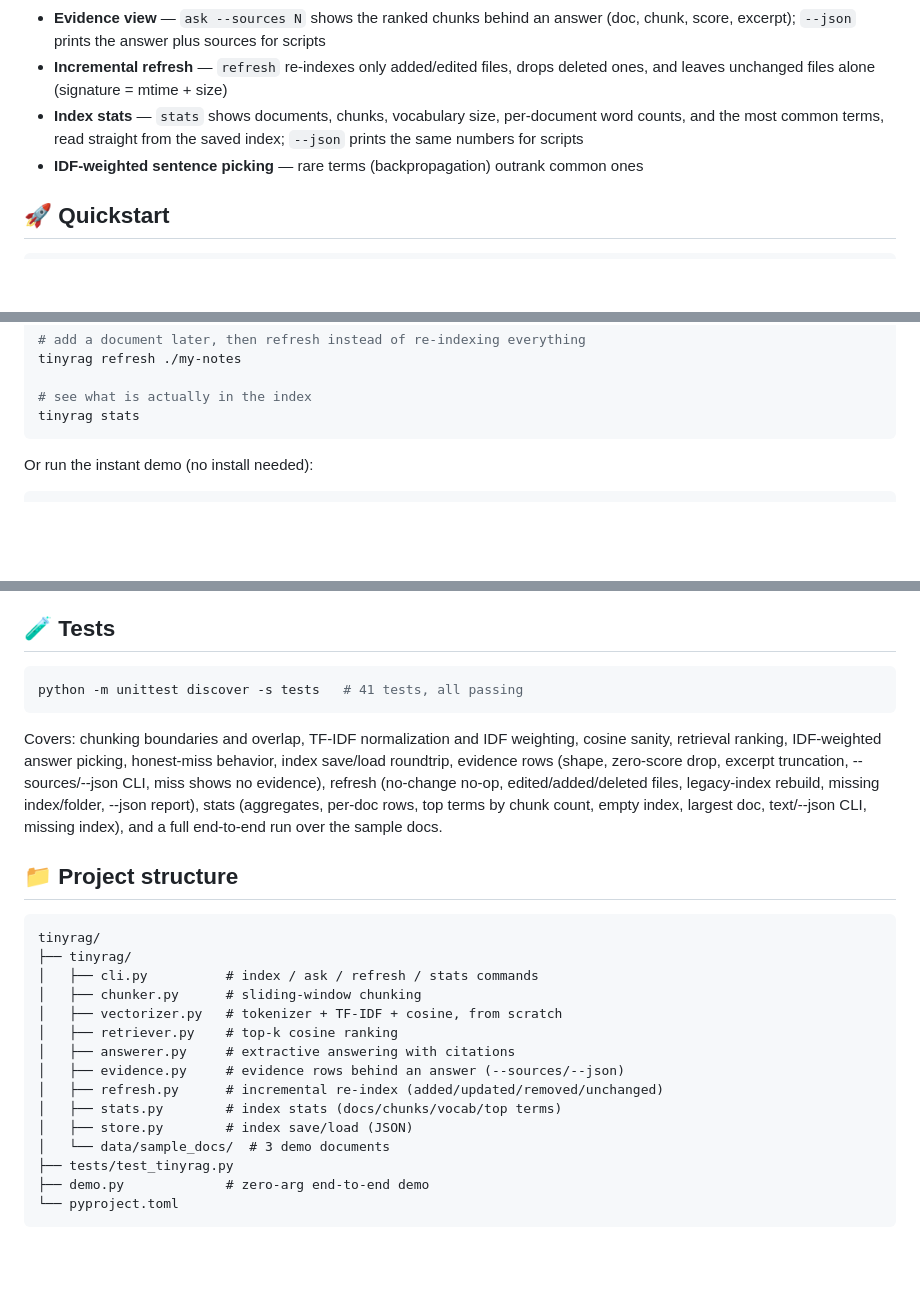
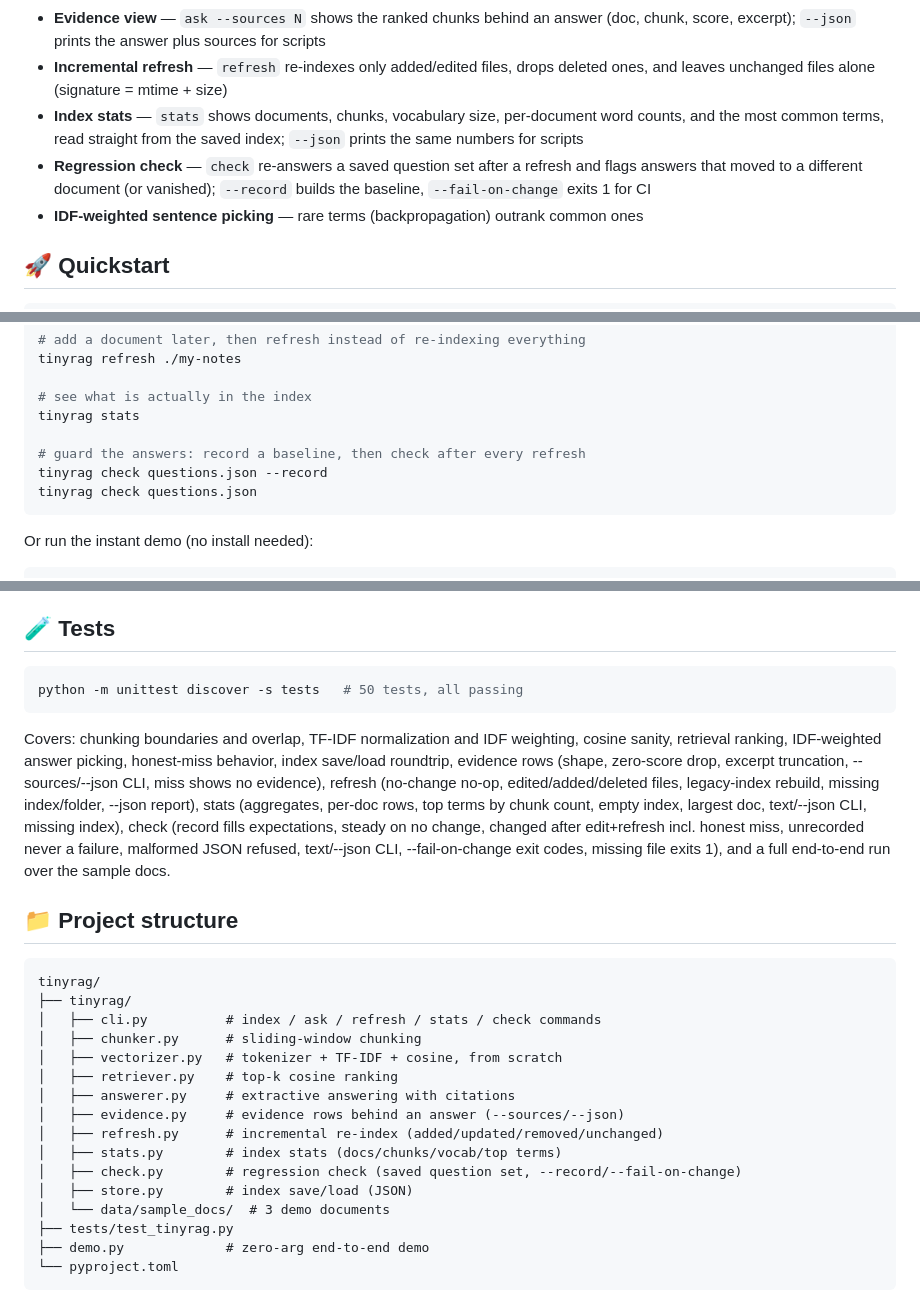
Before and after one commit to realhassanabbasi/tinyrag, a Markdown page: README.md, 3 parts joined by grey strips. GitHub-like rendering; blank space fills up the shorter version.

````diff
--- a/README.md
+++ b/README.md
@@ -19,6 +19,7 @@ TinyRAG is a minimal Retrieval-Augmented Generation pipeline built **from scratc
 - **Evidence view** — `ask --sources N` shows the ranked chunks behind an answer (doc, chunk, score, excerpt); `--json` prints the answer plus sources for scripts
 - **Incremental refresh** — `refresh` re-indexes only added/edited files, drops deleted ones, and leaves unchanged files alone (signature = mtime + size)
 - **Index stats** — `stats` shows documents, chunks, vocabulary size, per-document word counts, and the most common terms, read straight from the saved index; `--json` prints the same numbers for scripts
+- **Regression check** — `check` re-answers a saved question set after a refresh and flags answers that moved to a different document (or vanished); `--record` builds the baseline, `--fail-on-change` exits 1 for CI
 - **IDF-weighted sentence picking** — rare terms (backpropagation) outrank common ones
 
 ## 🚀 Quickstart
@@ -37,6 +38,10 @@ tinyrag refresh ./my-notes
 
 # see what is actually in the index
 tinyrag stats
+
+# guard the answers: record a baseline, then check after every refresh
+tinyrag check questions.json --record
+tinyrag check questions.json
 ```
 
 Or run the instant demo (no install needed):
@@ -216,17 +283,17 @@ says so too instead of printing zeros as if they meant something.
 ## 🧪 Tests
 
 ```bash
-python -m unittest discover -s tests   # 41 tests, all passing
+python -m unittest discover -s tests   # 50 tests, all passing
 ```
 
-Covers: chunking boundaries and overlap, TF-IDF normalization and IDF weighting, cosine sanity, retrieval ranking, IDF-weighted answer picking, honest-miss behavior, index save/load roundtrip, evidence rows (shape, zero-score drop, excerpt truncation, --sources/--json CLI, miss shows no evidence), refresh (no-change no-op, edited/added/deleted files, legacy-index rebuild, missing index/folder, --json report), stats (aggregates, per-doc rows, top terms by chunk count, empty index, largest doc, text/--json CLI, missing index), and a full end-to-end run over the sample docs.
+Covers: chunking boundaries and overlap, TF-IDF normalization and IDF weighting, cosine sanity, retrieval ranking, IDF-weighted answer picking, honest-miss behavior, index save/load roundtrip, evidence rows (shape, zero-score drop, excerpt truncation, --sources/--json CLI, miss shows no evidence), refresh (no-change no-op, edited/added/deleted files, legacy-index rebuild, missing index/folder, --json report), stats (aggregates, per-doc rows, top terms by chunk count, empty index, largest doc, text/--json CLI, missing index), check (record fills expectations, steady on no change, changed after edit+refresh incl. honest miss, unrecorded never a failure, malformed JSON refused, text/--json CLI, --fail-on-change exit codes, missing file exits 1), and a full end-to-end run over the sample docs.
 
 ## 📁 Project structure
 
 ```
 tinyrag/
 ├── tinyrag/
-│   ├── cli.py          # index / ask / refresh / stats commands
+│   ├── cli.py          # index / ask / refresh / stats / check commands
 │   ├── chunker.py      # sliding-window chunking
 │   ├── vectorizer.py   # tokenizer + TF-IDF + cosine, from scratch
 │   ├── retriever.py    # top-k cosine ranking
@@ -234,6 +301,7 @@ tinyrag/
 │   ├── evidence.py     # evidence rows behind an answer (--sources/--json)
 │   ├── refresh.py      # incremental re-index (added/updated/removed/unchanged)
 │   ├── stats.py        # index stats (docs/chunks/vocab/top terms)
+│   ├── check.py        # regression check (saved question set, --record/--fail-on-change)
 │   ├── store.py        # index save/load (JSON)
 │   └── data/sample_docs/  # 3 demo documents
 ├── tests/test_tinyrag.py
````
Also changed, not shown: other parts of README.md (+63 -1 lines).
